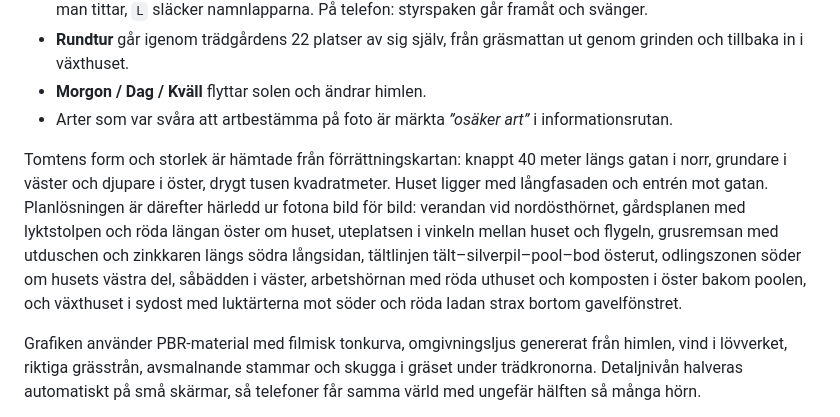
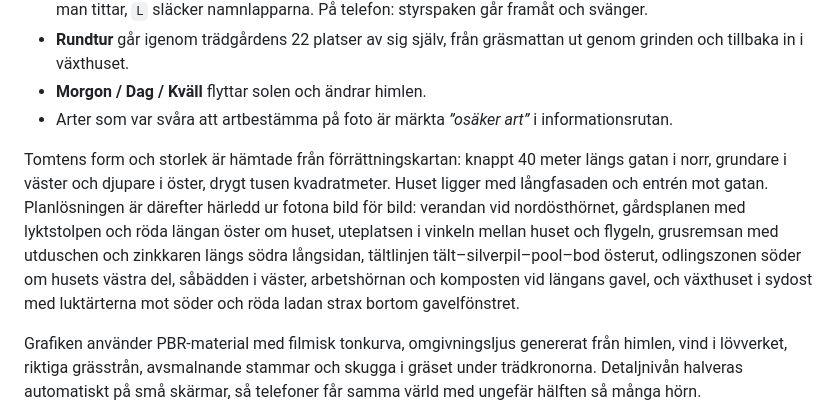
Before and after one commit to pellerinrin/assistenten, a Markdown page: README.md, the part around the change. Drawn GitHub-style.

Commit message:
Justera README-formuleringen om arbetshörnan
Co-Authored-By: Claude Fable 5 <noreply@anthropic.com>
Claude-Session: https://claude.ai/code/session_01WA4BVTPCUN2K3EYEF7dsxK

```diff
--- a/README.md
+++ b/README.md
@@ -47,7 +47,7 @@ Förstasidans chatt kan även användas med rösten: mikrofonknappen använder w
 - **Morgon / Dag / Kväll** flyttar solen och ändrar himlen.
 - Arter som var svåra att artbestämma på foto är märkta *”osäker art”* i informationsrutan.
 
-Tomtens form och storlek är hämtade från förrättningskartan: knappt 40 meter längs gatan i norr, grundare i väster och djupare i öster, drygt tusen kvadratmeter. Huset ligger med långfasaden och entrén mot gatan. Planlösningen är därefter härledd ur fotona bild för bild: verandan vid nordösthörnet, gårdsplanen med lyktstolpen och röda längan öster om huset, uteplatsen i vinkeln mellan huset och flygeln, grusremsan med utduschen och zinkkaren längs södra långsidan, tältlinjen tält–silverpil–pool–bod österut, odlingszonen söder om husets västra del, såbädden i väster, arbetshörnan med röda uthuset och komposten i öster bakom poolen, och växthuset i sydost med luktärterna mot söder och röda ladan strax bortom gavelfönstret.
+Tomtens form och storlek är hämtade från förrättningskartan: knappt 40 meter längs gatan i norr, grundare i väster och djupare i öster, drygt tusen kvadratmeter. Huset ligger med långfasaden och entrén mot gatan. Planlösningen är därefter härledd ur fotona bild för bild: verandan vid nordösthörnet, gårdsplanen med lyktstolpen och röda längan öster om huset, uteplatsen i vinkeln mellan huset och flygeln, grusremsan med utduschen och zinkkaren längs södra långsidan, tältlinjen tält–silverpil–pool–bod österut, odlingszonen söder om husets västra del, såbädden i väster, arbetshörnan och komposten vid längans gavel, och växthuset i sydost med luktärterna mot söder och röda ladan strax bortom gavelfönstret.
 
 Grafiken använder PBR-material med filmisk tonkurva, omgivningsljus genererat från himlen, vind i lövverket, riktiga grässtrån, avsmalnande stammar och skugga i gräset under trädkronorna. Detaljnivån halveras automatiskt på små skärmar, så telefoner får samma värld med ungefär hälften så många hörn.
 
```
